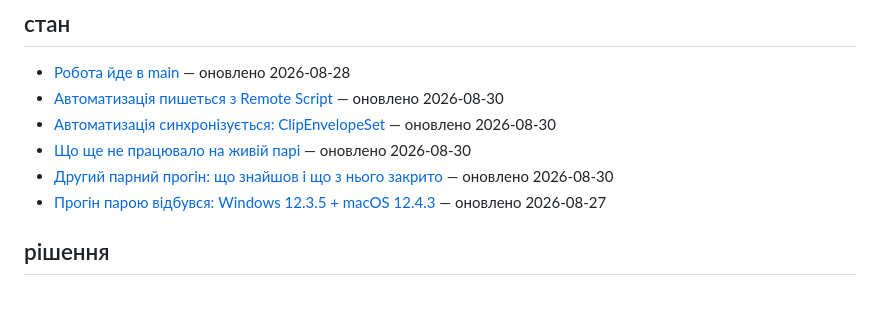
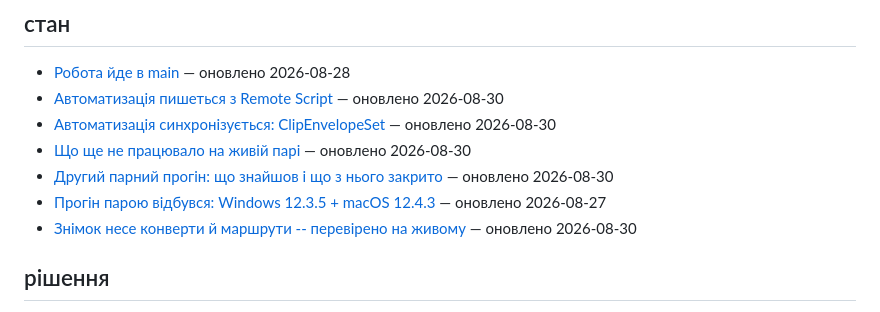
Before and after one commit to devik71/AbletonMultiPlayer, a Markdown page: docs/memory/INDEX.md, the part around the change. GitHub-like rendering.

```diff
--- a/docs/memory/INDEX.md
+++ b/docs/memory/INDEX.md
@@ -16,6 +16,7 @@ Live сюди **не** йдуть — їхнє місце в [COVERAGE.md](../CO
 - [Що ще не працювало на живій парі](live-untested.md) — оновлено 2026-08-30
 - [Другий парний прогін: що знайшов і що з нього закрито](pair-run-2.md) — оновлено 2026-08-30
 - [Прогін парою відбувся: Windows 12.3.5 + macOS 12.4.3](pair-run-done.md) — оновлено 2026-08-27
+- [Знімок несе конверти й маршрути -- перевірено на живому](snapshot-carries-envelopes-routing.md) — оновлено 2026-08-30
 
 ## рішення
 
```
Also changed, not shown: docs/memory/snapshot-carries-envelopes-routing.md (added, +12 -0 lines).
